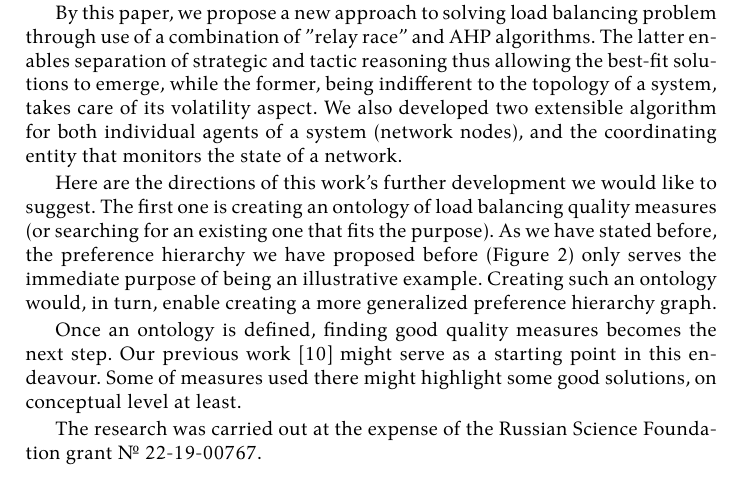
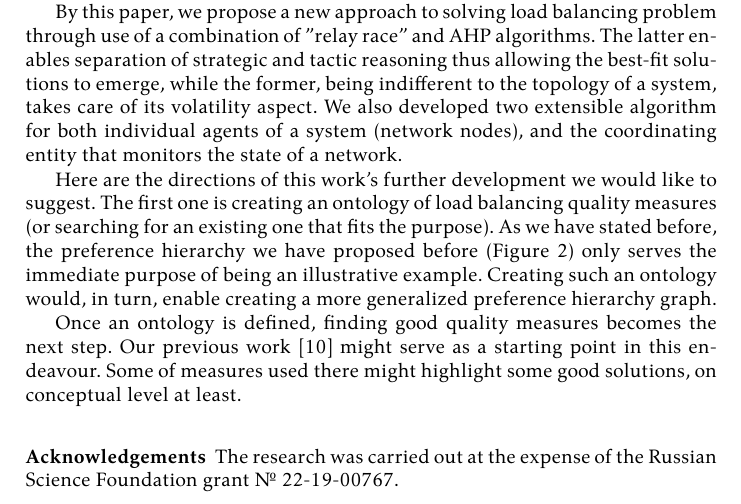
Before and after one commit to damurashov/Paper-load-balance-data-fusion-May-2022, a LaTeX paper (main.tex, which reads funding/funding.tex): part of page 9 of 10, cut so that both start at the same text. Compiled offline with XeLaTeX.

Commit message:
[funding:funding] Impl | "Acknowledgements" section

```diff
--- a/funding/funding.tex
+++ b/funding/funding.tex
@@ -1 +1,2 @@
+\subsubsection {Acknowledgements}
 The research was carried out at the expense of the Russian Science Foundation grant № 22-19-00767.
```
